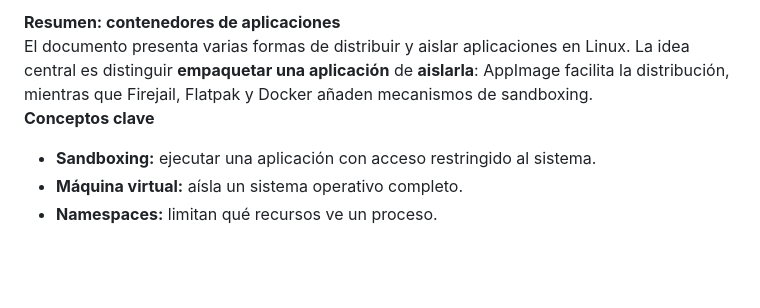
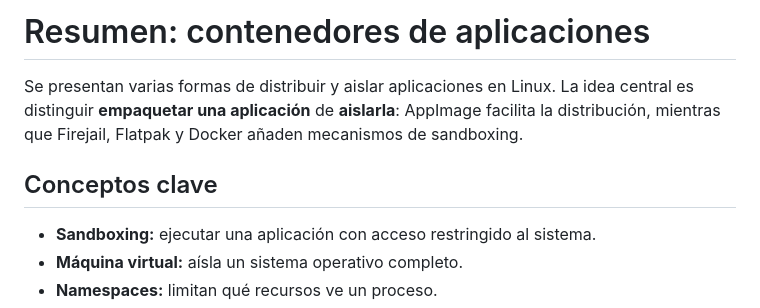
Before and after one commit to fixtse/InfraIOT, a Markdown page: Contenedores/resumen_y_guia_contenedores.md, the part around one of its changes. Drawn GitHub-style; blank space fills up the shorter version.

Commit message:
fix formating

```diff
--- a/Contenedores/resumen_y_guia_contenedores.md
+++ b/Contenedores/resumen_y_guia_contenedores.md
@@ -1,6 +1,7 @@
-**Resumen: contenedores de aplicaciones**
-El documento presenta varias formas de distribuir y aislar aplicaciones en Linux. La idea central es distinguir **empaquetar una aplicación** de **aislarla**: AppImage facilita la distribución, mientras que Firejail, Flatpak y Docker añaden mecanismos de sandboxing.
-**Conceptos clave**
+# Resumen: contenedores de aplicaciones
+Se presentan varias formas de distribuir y aislar aplicaciones en Linux. La idea central es distinguir **empaquetar una aplicación** de **aislarla**: AppImage facilita la distribución, mientras que Firejail, Flatpak y Docker añaden mecanismos de sandboxing.
+
+## Conceptos clave
 - **Sandboxing:** ejecutar una aplicación con acceso restringido al sistema.
 - **Máquina virtual:** aísla un sistema operativo completo.
 - **Namespaces:** limitan qué recursos ve un proceso.
```
Also changed, not shown: other parts of Contenedores/resumen_y_guia_contenedores.md (+12 -4 lines).
